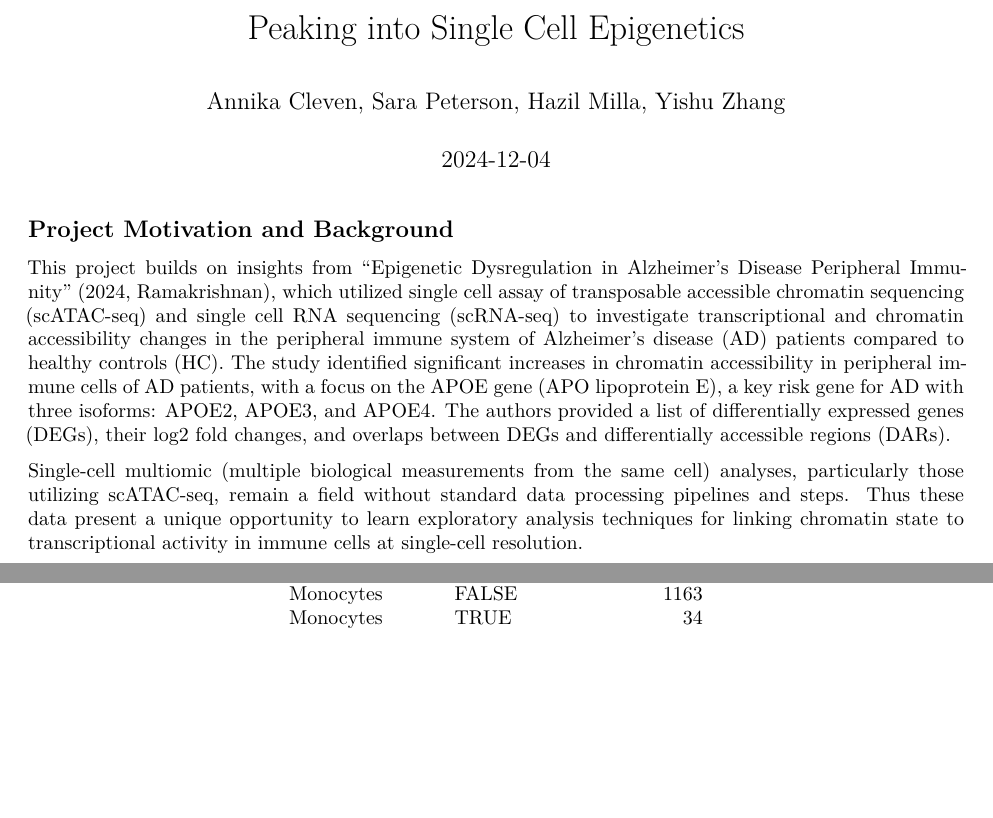
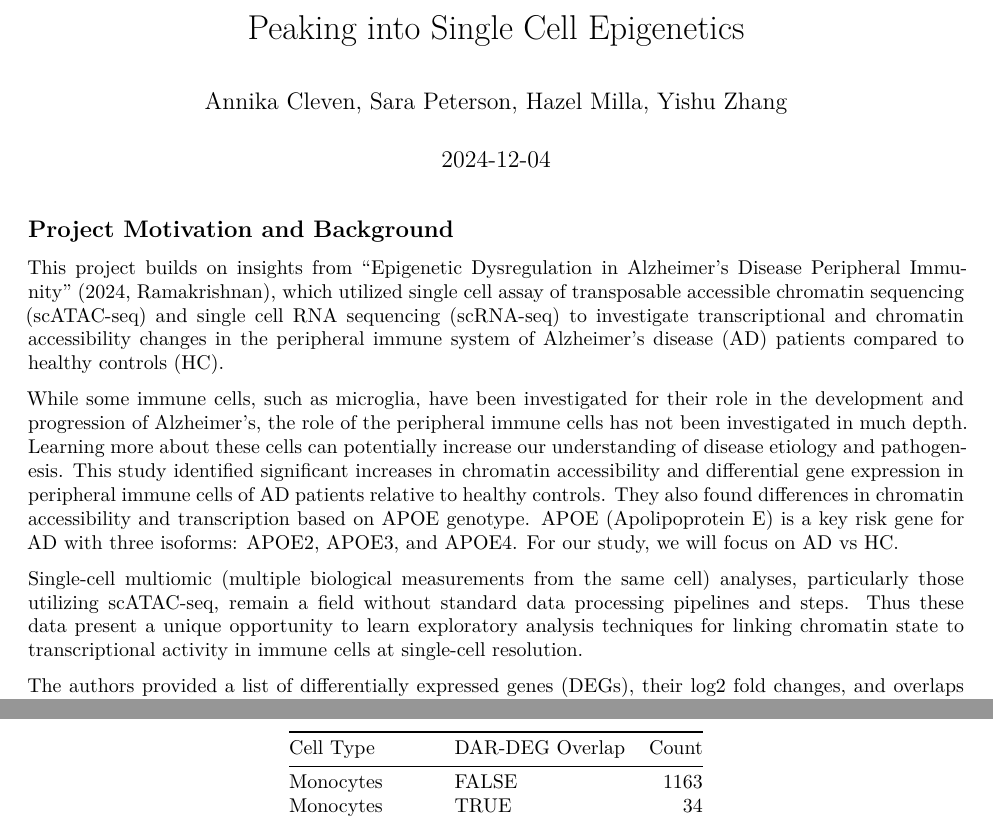
Before and after one commit to skpeterson/BIOS784-Functional_Genomics, an R Markdown document (FinalReport.Rmd): two parts of pages 1 and 5 of 10, joined at a grey line, cut so that both start at the same text, the shorter picture padded with empty space. Rendered offline with R 4.5, knitr and Pandoc, then LaTeX, with nearby package versions; some code elsewhere in the file could not run offline.

Commit message:
Add files via upload

```diff
--- a/FinalReport.Rmd
+++ b/FinalReport.Rmd
@@ -1,6 +1,6 @@
 ---
 title: "Peaking into Single Cell Epigenetics"
-author: "Annika Cleven, Sara Peterson, Hazil Milla, Yishu Zhang"
+author: "Annika Cleven, Sara Peterson, Hazel Milla, Yishu Zhang"
 date: "2024-12-04"
 output:
   pdf_document:
@@ -19,7 +19,9 @@ suppressPackageStartupMessages({library(dplyr)
 
 ## Project Motivation and Background
 
-This project builds on insights from "Epigenetic Dysregulation in Alzheimer’s Disease Peripheral Immunity" (2024, Ramakrishnan), which utilized single cell assay of transposable accessible chromatin sequencing (scATAC-seq) and single cell RNA sequencing (scRNA-seq) to investigate transcriptional and chromatin accessibility changes in the peripheral immune system of Alzheimer’s disease (AD) patients compared to healthy controls (HC). The study identified significant increases in chromatin accessibility in peripheral immune cells of AD patients, with a focus on the APOE gene (APO lipoprotein E), a key risk gene for AD with three isoforms: APOE2, APOE3, and APOE4. The authors provided a list of differentially expressed genes (DEGs), their log2 fold changes, and overlaps between DEGs and differentially accessible regions (DARs).
+This project builds on insights from "Epigenetic Dysregulation in Alzheimer’s Disease Peripheral Immunity" (2024, Ramakrishnan), which utilized single cell assay of transposable accessible chromatin sequencing (scATAC-seq) and single cell RNA sequencing (scRNA-seq) to investigate transcriptional and chromatin accessibility changes in the peripheral immune system of Alzheimer’s disease (AD) patients compared to healthy controls (HC).
+
+While some immune cells, such as microglia, have been investigated for their role in the development and progression of Alzheimer’s, the role of the peripheral immune cells has not been investigated in much depth. Learning more about these cells can potentially increase our understanding of disease etiology and pathogenesis. This study identified significant increases in chromatin accessibility and differential gene expression in peripheral immune cells of AD patients relative to healthy controls. They also found differences in chromatin accessibility and transcription based on APOE genotype. APOE (Apolipoprotein E) is a key risk gene for AD with three isoforms: APOE2, APOE3, and APOE4. For our study, we will focus on AD vs HC.
 
 Single-cell multiomic (multiple biological measurements from the same cell) analyses, particularly those utilizing scATAC-seq, remain a field without standard data processing pipelines and steps. Thus these data present a unique opportunity to learn exploratory analysis techniques for linking chromatin state to transcriptional activity in immune cells at single-cell resolution.
 
```
Also changed, not shown: FinalReport.Rmd (2 more changed lines).
